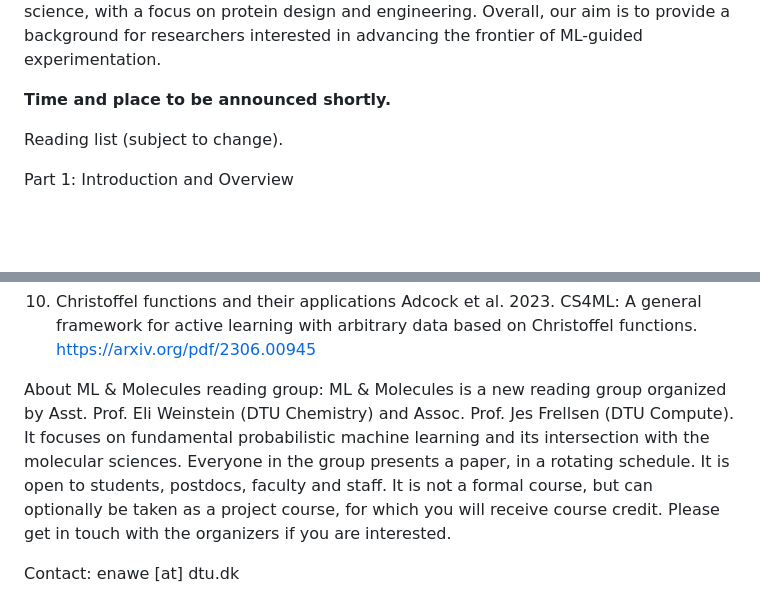
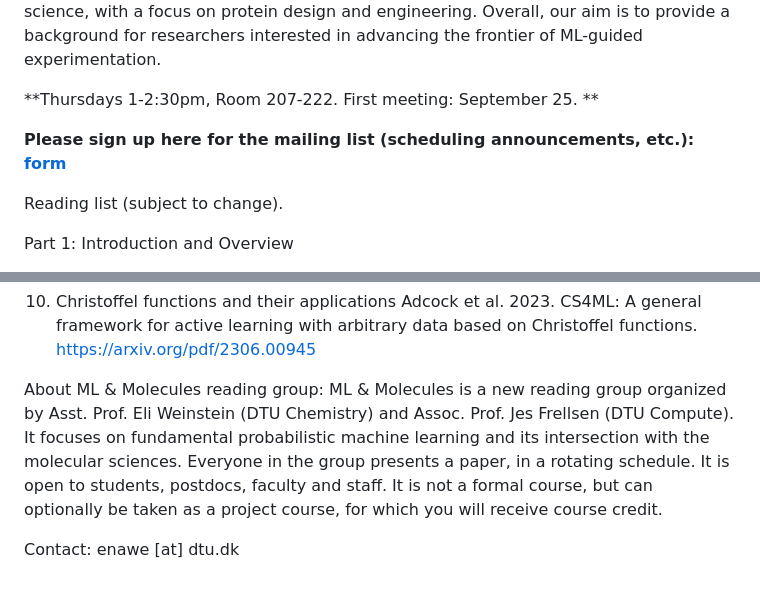
Before and after one commit to EWeinstein/EWeinstein.github.io, a Markdown page: mlmol.md, 2 parts joined by grey strips. Drawn GitHub-style; blank space fills up the shorter version.

Commit message:
Room scheduling and form

```diff
--- a/mlmol.md
+++ b/mlmol.md
@@ -11,7 +11,9 @@ Machine learning and AI have transformed scientific data analysis. But the exper
 
 This semester, we will study the fundamental theory of experimental design. We'll read foundational statistical ideas about how to quantify the amount of information an experiment provides. We'll study emerging ML methods and algorithms for optimizing experimental designs. And we'll look at how these ideas are beginning to be applied in science, with a focus on protein design and engineering. Overall, our aim is to provide a background for researchers interested in advancing the frontier of ML-guided experimentation.
 
-**Time and place to be announced shortly.**
+**Thursdays 1-2:30pm, Room 207-222. First meeting: September 25. **
+
+**Please sign up here for the mailing list (scheduling announcements, etc.): [form](https://docs.google.com/forms/d/e/1FAIpQLSd8FExycwL2YYhU1ZjuRdjUoFsjAS0ELkdbVQPt7L9CZOxfmg/viewform?usp=header**)**
 
 Reading list (subject to change).
 
@@ -54,6 +56,6 @@ https://openreview.net/pdf?id=MMMHufVc2v
 Adcock et al. 2023. CS4ML: A general framework for active learning with arbitrary data based on Christoffel functions. https://arxiv.org/pdf/2306.00945
 
 
-About ML & Molecules reading group: ML & Molecules is a new reading group organized by Asst. Prof. Eli Weinstein (DTU Chemistry) and Assoc. Prof. Jes Frellsen (DTU Compute). It focuses on fundamental probabilistic machine learning and its intersection with the molecular sciences. Everyone in the group presents a paper, in a rotating schedule. It is open to students, postdocs, faculty and staff. It is not a formal course, but can optionally be taken as a project course, for which you will receive course credit. Please get in touch with the organizers if you are interested.
+About ML & Molecules reading group: ML & Molecules is a new reading group organized by Asst. Prof. Eli Weinstein (DTU Chemistry) and Assoc. Prof. Jes Frellsen (DTU Compute). It focuses on fundamental probabilistic machine learning and its intersection with the molecular sciences. Everyone in the group presents a paper, in a rotating schedule. It is open to students, postdocs, faculty and staff. It is not a formal course, but can optionally be taken as a project course, for which you will receive course credit.
 
 Contact: enawe [at] dtu.dk
```
